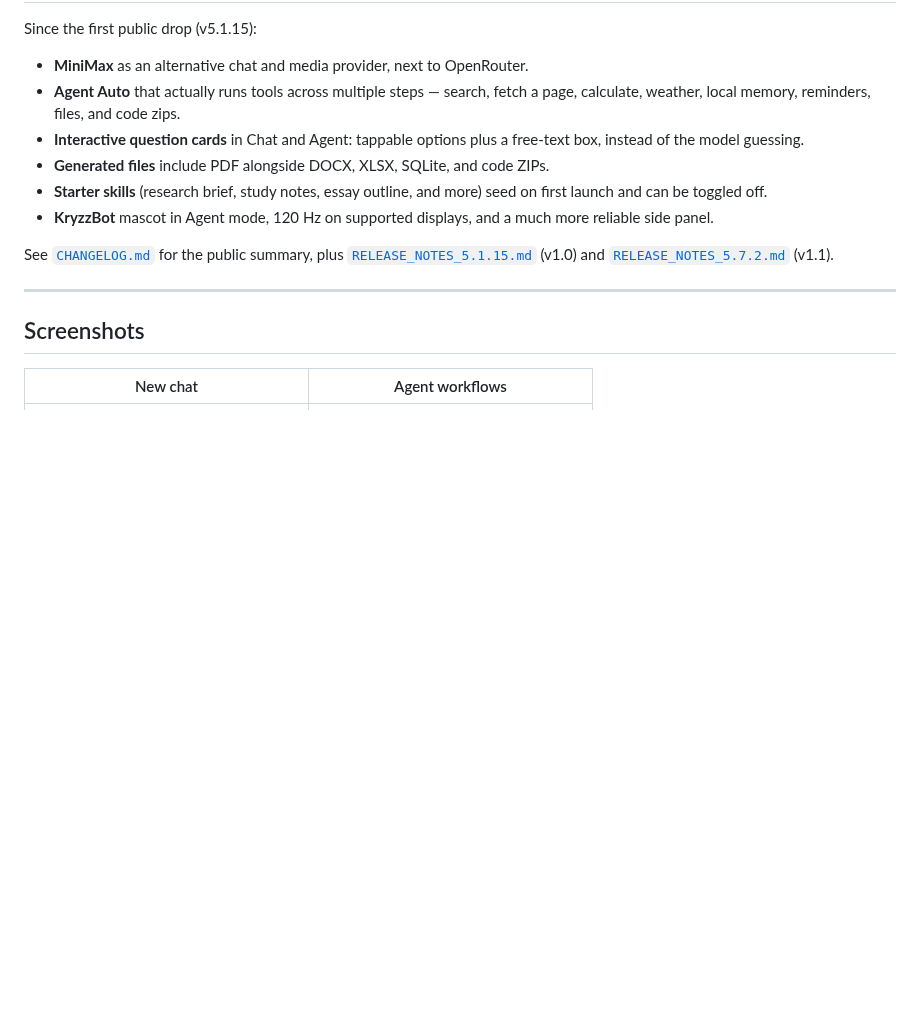
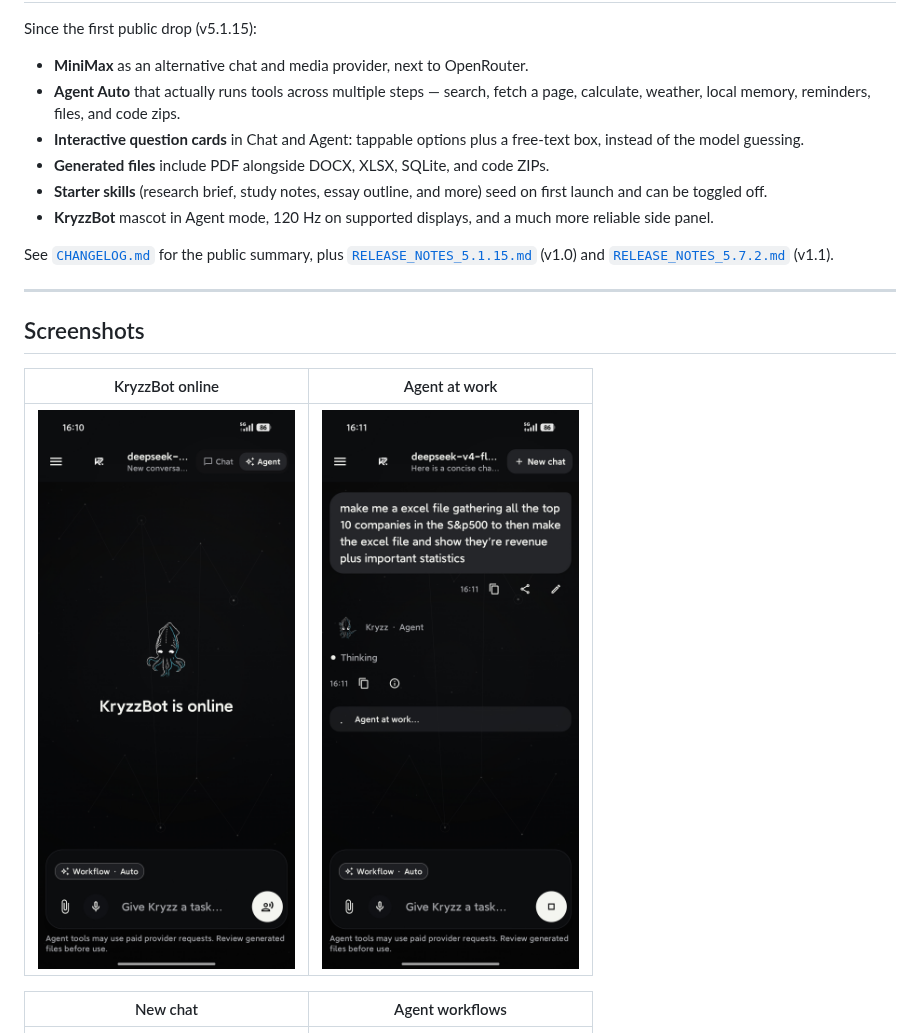
Before and after one commit to kriddss3/kryzz-ai, a Markdown page: README.md, the part around the change. GitHub-like rendering; pictures changed too: work-assets/screenshots/07-kryzzbot-online.jpg (added), work-assets/screenshots/08-agent-at-work.jpg (added); blank space fills up the shorter version.

Commit message:
Add KryzzBot Agent screenshots to README
New public shots of Agent home (KryzzBot online) and Agent at work.

```diff
--- a/README.md
+++ b/README.md
@@ -26,6 +26,10 @@ See [`CHANGELOG.md`](./CHANGELOG.md) for the public summary, plus [`RELEASE_NOTE
 ---
 
 ## Screenshots
+
+| KryzzBot online | Agent at work |
+| :-------------: | :-----------: |
+| ![Agent home — KryzzBot mascot, Workflow Auto, Give Kryzz a task](work-assets/screenshots/07-kryzzbot-online.jpg) | ![Agent running a task — Thinking indicator and Agent at work status](work-assets/screenshots/08-agent-at-work.jpg) |
 
 | New chat | Agent workflows |
 | :------: | :-------------: |
```
